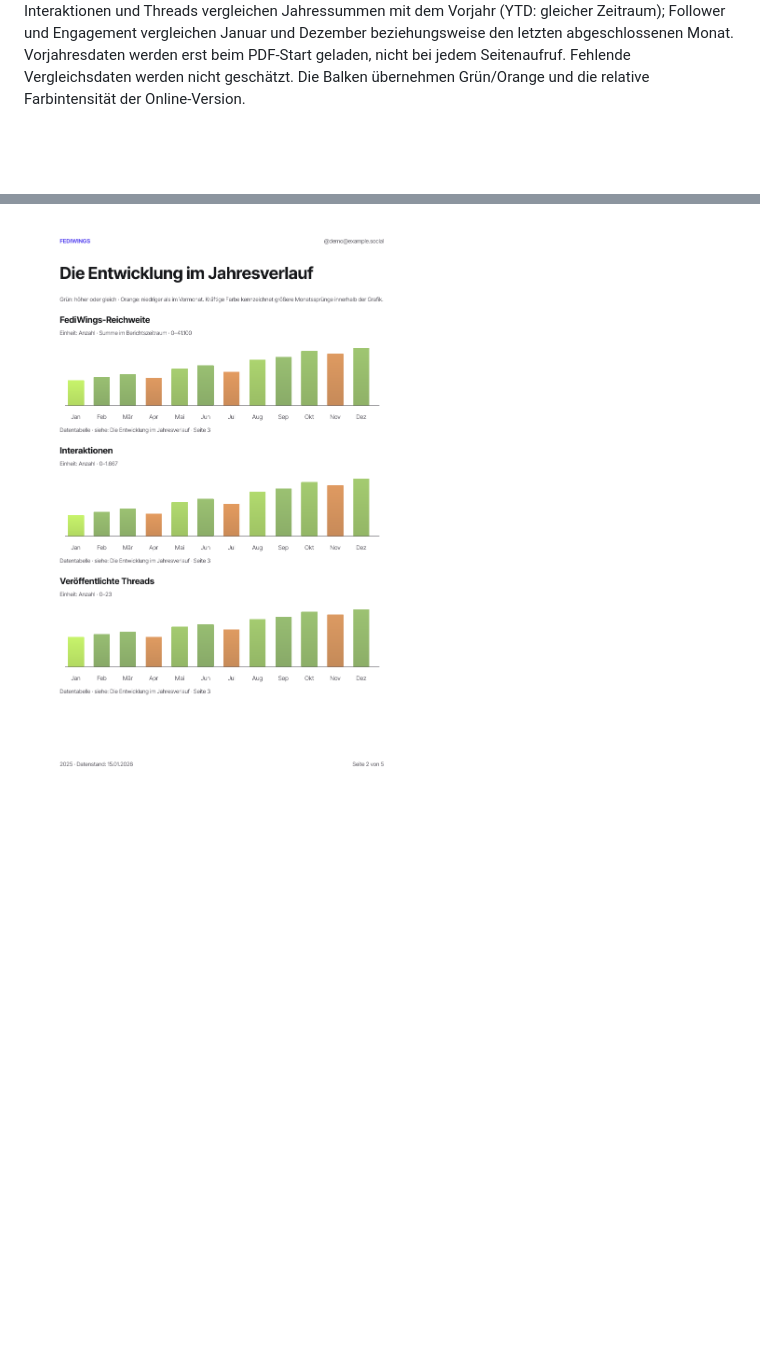
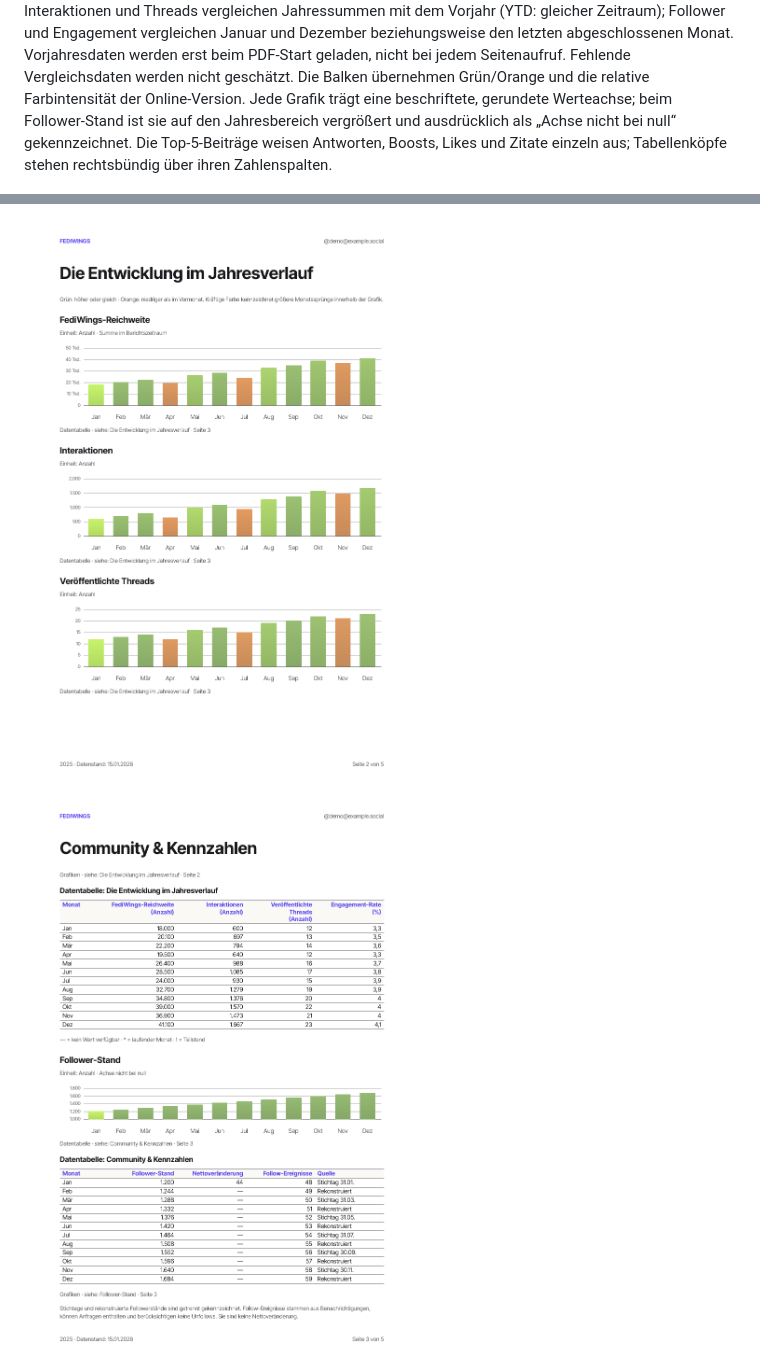
Before and after one commit to rstockm/fediwings, a Markdown page: README.md, 2 parts joined by grey strips. GitHub-like rendering; pictures changed too: docs/screenshots/report-pdf-charts.png, docs/screenshots/report-pdf-followers.png (added); blank space fills up the shorter version.

```diff
--- a/README.md
+++ b/README.md
@@ -39,10 +39,16 @@ Follower und Engagement vergleichen Januar und Dezember beziehungsweise den
 letzten abgeschlossenen Monat. Vorjahresdaten werden erst beim PDF-Start geladen,
 nicht bei jedem Seitenaufruf. Fehlende Vergleichsdaten werden nicht geschätzt.
 Die Balken übernehmen Grün/Orange und die relative Farbintensität der Online-Version.
+Jede Grafik trägt eine beschriftete, gerundete Werteachse; beim Follower-Stand ist
+sie auf den Jahresbereich vergrößert und ausdrücklich als „Achse nicht bei null“
+gekennzeichnet. Die Top-5-Beiträge weisen Antworten, Boosts, Likes und Zitate
+einzeln aus; Tabellenköpfe stehen rechtsbündig über ihren Zahlenspalten.
 
 ![Erste Seite des synthetischen FediWings-Demoberichts mit fünf Kennzahlen, Veränderungsindikatoren und Executive Summary](docs/screenshots/report-pdf-page-1.png)
 
-![Monatsdiagramme des synthetischen PDF-Berichts mit Grün für steigende und Orange für fallende Monatswerte](docs/screenshots/report-pdf-charts.png)
+![Monatsdiagramme des synthetischen PDF-Berichts mit beschrifteten Werteachsen sowie Grün für steigende und Orange für fallende Monatswerte](docs/screenshots/report-pdf-charts.png)
+
+![Community-Seite des Demo-Berichts mit vergrößerter Follower-Achse, rechtsbündigen Zahlenspalten und vollständiger Datentabelle](docs/screenshots/report-pdf-followers.png)
 
 ![Desktop-UI-Demo des lokalen PDF-Exportdialogs mit Berichtstitel, Organisation, Sprache und Download](docs/screenshots/report-pdf-desktop.png)
 
```
Also changed, not shown: docs/pdf-export.md (+11 -1 lines), docs/screenshots/README.md (+1 -0 lines), 15 other files.
